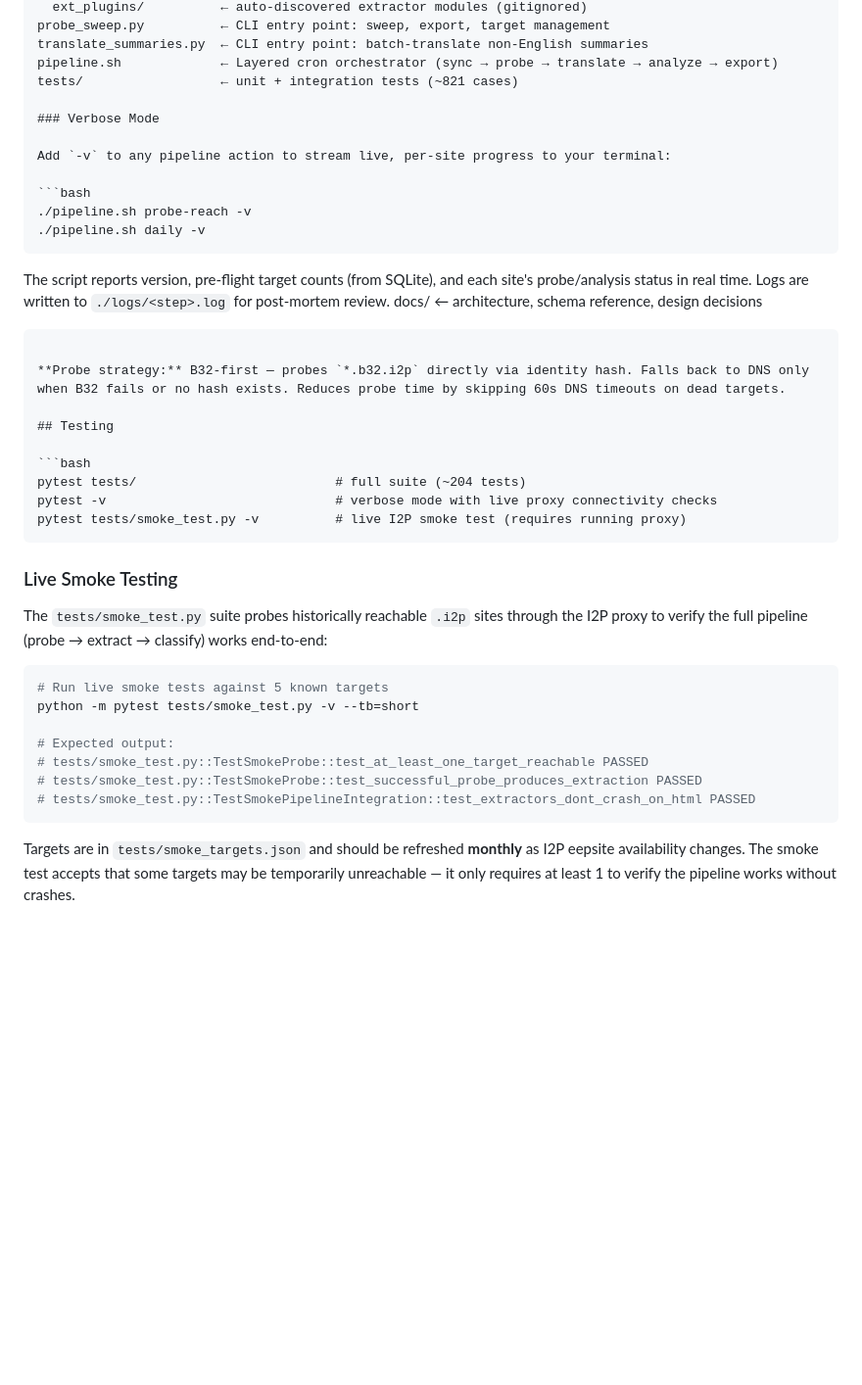
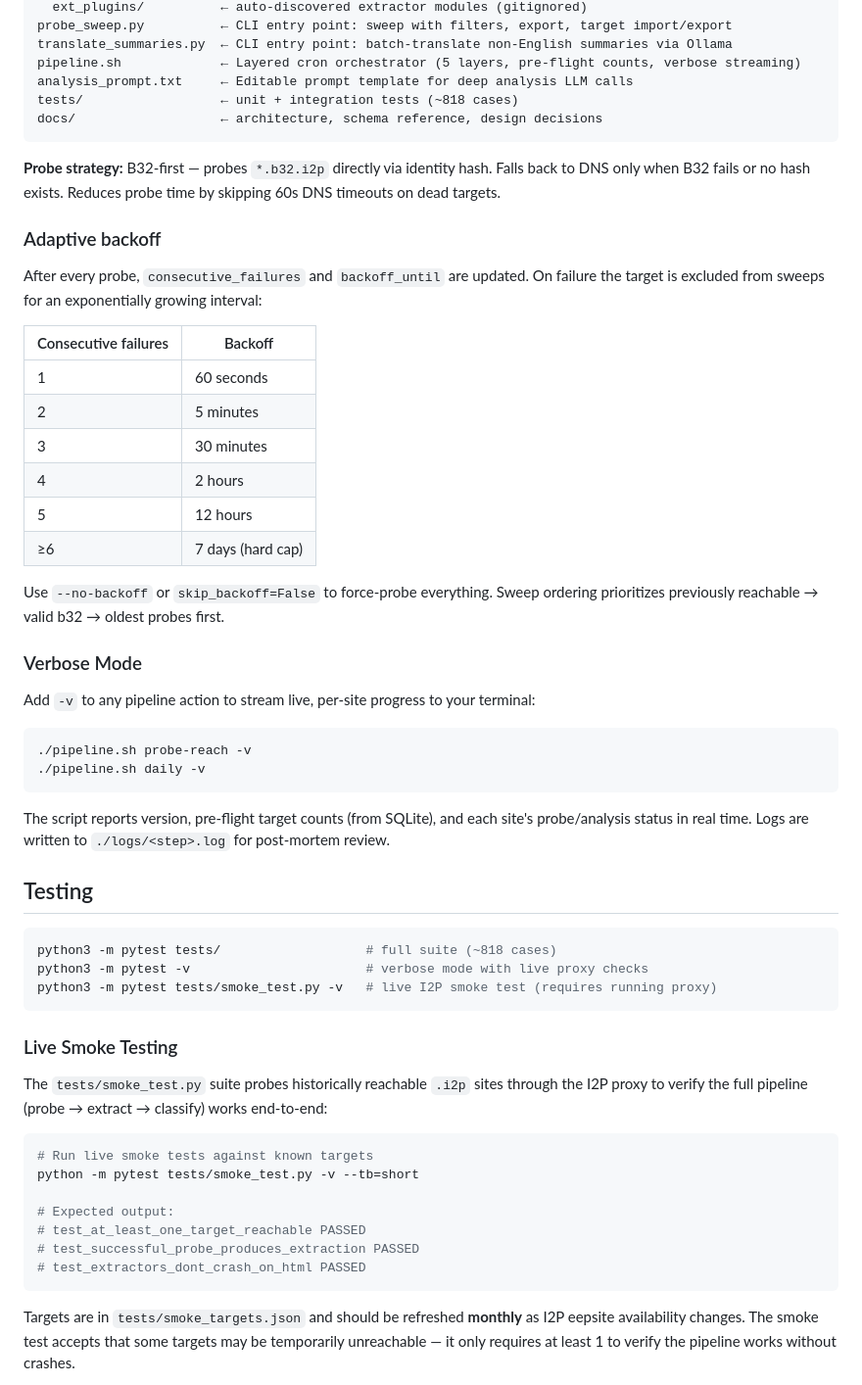
Before and after one commit to BuboTheWise/I2P-Indexer, a Markdown page: README.md, the part around one of its changes. Shown at 98% size. Rendered like a GitHub page; blank space fills up the shorter version.

````diff
--- a/README.md
+++ b/README.md
@@ -328,8 +354,28 @@ src/                    ← core library
   ext_plugins/          ← auto-discovered extractor modules (gitignored)
-probe_sweep.py          ← CLI entry point: sweep, export, target management
-translate_summaries.py  ← CLI entry point: batch-translate non-English summaries
-pipeline.sh             ← Layered cron orchestrator (sync → probe → translate → analyze → export)
-tests/                  ← unit + integration tests (~821 cases)
+probe_sweep.py          ← CLI entry point: sweep with filters, export, target import/export
+translate_summaries.py  ← CLI entry point: batch-translate non-English summaries via Ollama
+pipeline.sh             ← Layered cron orchestrator (5 layers, pre-flight counts, verbose streaming)
+analysis_prompt.txt     ← Editable prompt template for deep analysis LLM calls
+tests/                  ← unit + integration tests (~818 cases)
+docs/                   ← architecture, schema reference, design decisions
+```
+
+**Probe strategy:** B32-first — probes `*.b32.i2p` directly via identity hash. Falls back to DNS only when B32 fails or no hash exists. Reduces probe time by skipping 60s DNS timeouts on dead targets.
+
+### Adaptive backoff
+
+After every probe, `consecutive_failures` and `backoff_until` are updated. On failure the target is excluded from sweeps for an exponentially growing interval:
+
+| Consecutive failures | Backoff |
+|---|---|
+| 1 | 60 seconds |
+| 2 | 5 minutes |
+| 3 | 30 minutes |
+| 4 | 2 hours |
+| 5 | 12 hours |
+| ≥6 | 7 days (hard cap) |
+
+Use `--no-backoff` or `skip_backoff=False` to force-probe everything. Sweep ordering prioritizes previously reachable → valid b32 → oldest probes first.
 
 ### Verbose Mode
 
@@ -341,17 +387,13 @@ Add `-v` to any pipeline action to stream live, per-site progress to your termin
 ```
 
 The script reports version, pre-flight target counts (from SQLite), and each site's probe/analysis status in real time. Logs are written to `./logs/<step>.log` for post-mortem review.
-docs/                   ← architecture, schema reference, design decisions
-```
-
-**Probe strategy:** B32-first — probes `*.b32.i2p` directly via identity hash. Falls back to DNS only when B32 fails or no hash exists. Reduces probe time by skipping 60s DNS timeouts on dead targets.
 
 ## Testing
 
 ```bash
-pytest tests/                          # full suite (~204 tests)
-pytest -v                              # verbose mode with live proxy connectivity checks
-pytest tests/smoke_test.py -v          # live I2P smoke test (requires running proxy)
+python3 -m pytest tests/                   # full suite (~818 cases)
+python3 -m pytest -v                       # verbose mode with live proxy checks
+python3 -m pytest tests/smoke_test.py -v   # live I2P smoke test (requires running proxy)
 ```
 
 ### Live Smoke Testing
@@ -359,13 +401,13 @@ pytest tests/smoke_test.py -v          # live I2P smoke test (requires running p
 The `tests/smoke_test.py` suite probes historically reachable `.i2p` sites through the I2P proxy to verify the full pipeline (probe → extract → classify) works end-to-end:
 
 ```bash
-# Run live smoke tests against 5 known targets
+# Run live smoke tests against known targets
 python -m pytest tests/smoke_test.py -v --tb=short
 
 # Expected output:
-# tests/smoke_test.py::TestSmokeProbe::test_at_least_one_target_reachable PASSED
-# tests/smoke_test.py::TestSmokeProbe::test_successful_probe_produces_extraction PASSED
-# tests/smoke_test.py::TestSmokePipelineIntegration::test_extractors_dont_crash_on_html PASSED
+# test_at_least_one_target_reachable PASSED
+# test_successful_probe_produces_extraction PASSED
+# test_extractors_dont_crash_on_html PASSED
 ```
 
 Targets are in `tests/smoke_targets.json` and should be refreshed **monthly** as I2P eepsite availability changes. The smoke test accepts that some targets may be temporarily unreachable — it only requires at least 1 to verify the pipeline works without crashes.
````
Also changed, not shown: other parts of README.md (+97 -71 lines), docs/DATABASE_SCHEMA.md (+7 -5 lines).
